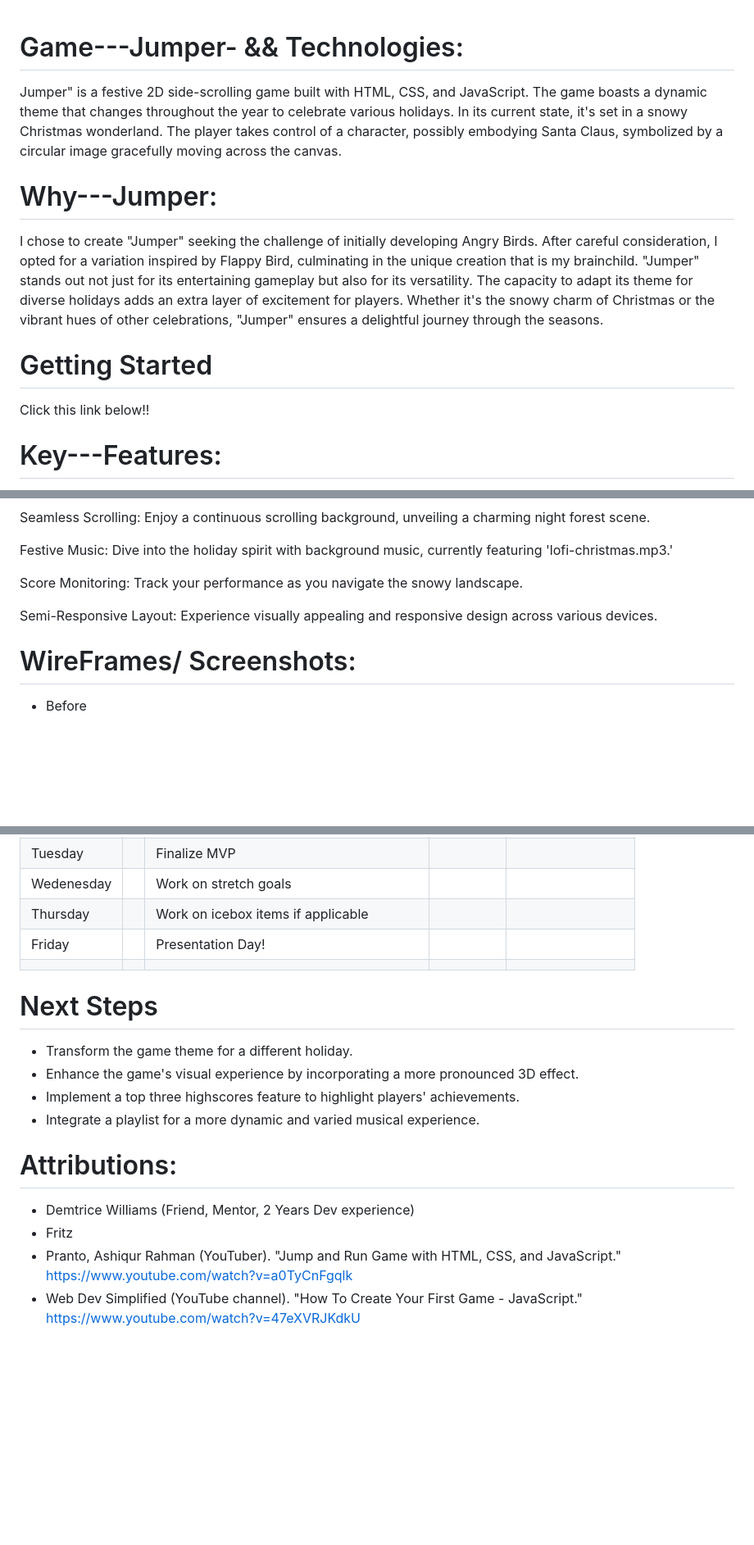
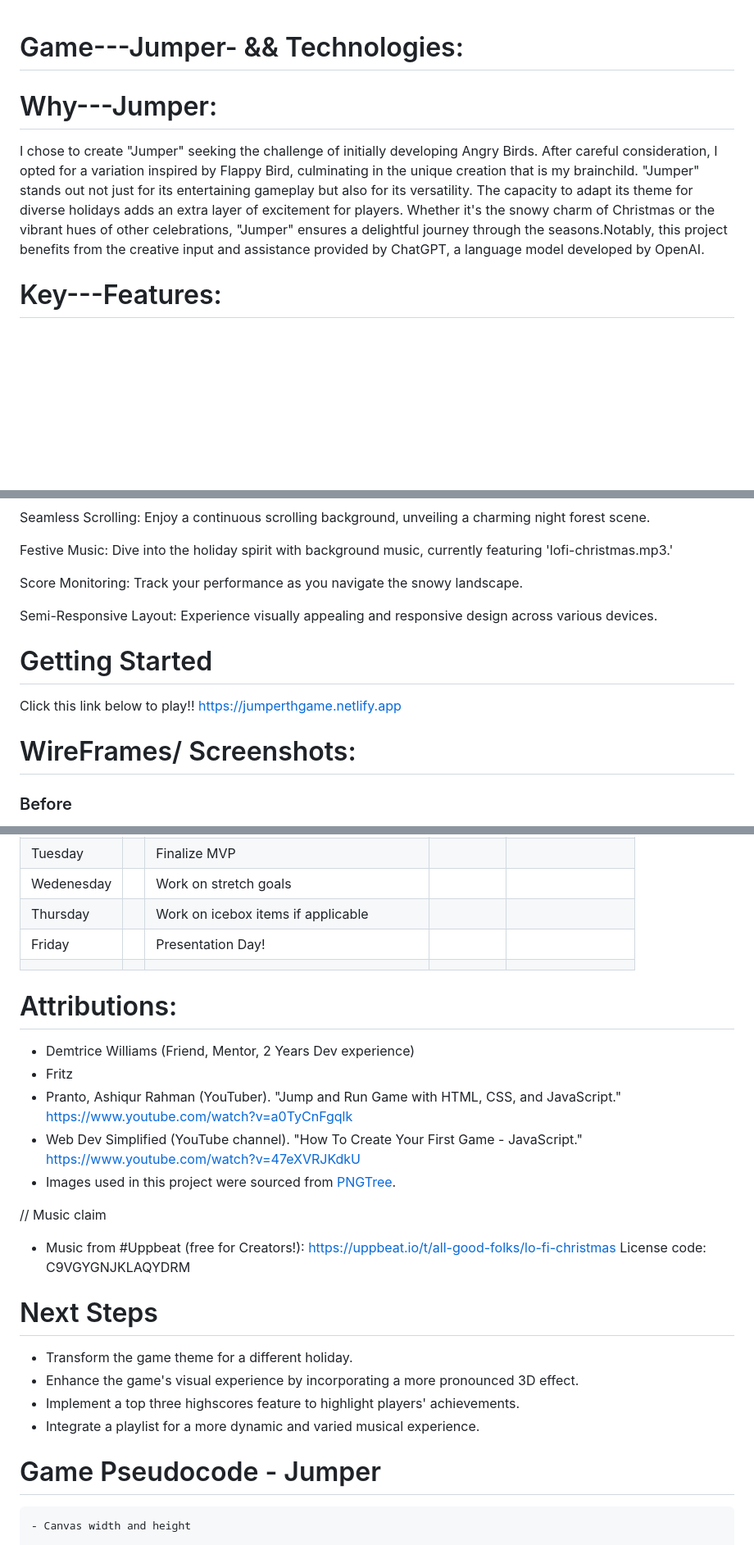
Before and after one commit to AntwonLF/Game---Jumper-, a Markdown page: README.md, 3 parts joined by grey strips. Shown at 82% size. GitHub-like rendering; blank space fills up the shorter version.

Commit message:
README.md Finished

````diff
--- a/README.md
+++ b/README.md
@@ -1,12 +1,7 @@
 # Game---Jumper- && Technologies:
-Jumper" is a festive 2D side-scrolling game built with HTML, CSS, and JavaScript. The game boasts a dynamic theme that changes throughout the year to celebrate various holidays. In its current state, it's set in a snowy Christmas wonderland. The player takes control of a character, possibly embodying Santa Claus, symbolized by a circular image gracefully moving across the canvas.
 
 # Why---Jumper:
-I chose to create "Jumper" seeking the challenge of initially developing Angry Birds. After careful consideration, I opted for a variation inspired by Flappy Bird, culminating in the unique creation that is my brainchild. "Jumper" stands out not just for its entertaining gameplay but also for its versatility. The capacity to adapt its theme for diverse holidays adds an extra layer of excitement for players. Whether it's the snowy charm of Christmas or the vibrant hues of other celebrations, "Jumper" ensures a delightful journey through the seasons.
-
-# Getting Started
-Click this link below!!
-
+I chose to create "Jumper" seeking the challenge of initially developing Angry Birds. After careful consideration, I opted for a variation inspired by Flappy Bird, culminating in the unique creation that is my brainchild. "Jumper" stands out not just for its entertaining gameplay but also for its versatility. The capacity to adapt its theme for diverse holidays adds an extra layer of excitement for players. Whether it's the snowy charm of Christmas or the vibrant hues of other celebrations, "Jumper" ensures a delightful journey through the seasons.Notably, this project benefits from the creative input and assistance provided by ChatGPT, a language model developed by OpenAI.
 
 # Key---Features:
 
@@ -26,6 +21,10 @@ Score Monitoring: Track your performance as you navigate the snowy landscape.
 
 Semi-Responsive Layout: Experience visually appealing and responsive design across various devices.
 
+# Getting Started
+Click this link below to play!!
+https://jumperthgame.netlify.app
+
 # WireFrames/ Screenshots:
-- Before
+### Before
 
@@ -58,6 +69,18 @@ End ![Alt text](<assets/Finished (End).png>)
 | Friday     |   | Presentation Day!                  |          |                 |
 |            |   |                                    |          |                 |
 
+# Attributions:
+- Demtrice Williams (Friend, Mentor, 2 Years Dev experience)
+- Fritz
+- Pranto, Ashiqur Rahman (YouTuber). "Jump and Run Game with HTML, CSS, and JavaScript." https://www.youtube.com/watch?v=a0TyCnFgqlk
+- Web Dev Simplified (YouTube channel). "How To Create Your First Game - JavaScript." https://www.youtube.com/watch?v=47eXVRJKdkU
+- Images used in this project were sourced from [PNGTree](https://pngtree.com/).
+
+// Music claim
+- Music from #Uppbeat (free for Creators!):
+https://uppbeat.io/t/all-good-folks/lo-fi-christmas
+License code: C9VGYGNJKLAQYDRM
+
 # Next Steps
 
 - Transform the game theme for a different holiday.
@@ -66,9 +89,7 @@ End ![Alt text](<assets/Finished (End).png>)
 - Integrate a playlist for a more dynamic and varied musical experience.
 
 
-# Attributions:
-- Demtrice Williams (Friend, Mentor, 2 Years Dev experience)
-- Fritz
-- Pranto, Ashiqur Rahman (YouTuber). "Jump and Run Game with HTML, CSS, and JavaScript." https://www.youtube.com/watch?v=a0TyCnFgqlk
-- Web Dev Simplified (YouTube channel). "How To Create Your First Game - JavaScript." https://www.youtube.com/watch?v=47eXVRJKdkU
+# Game Pseudocode - Jumper
+```// Define canvas dimensions
+- Canvas width and height
 
````
Also changed, not shown: other parts of README.md (+104 -11 lines).
